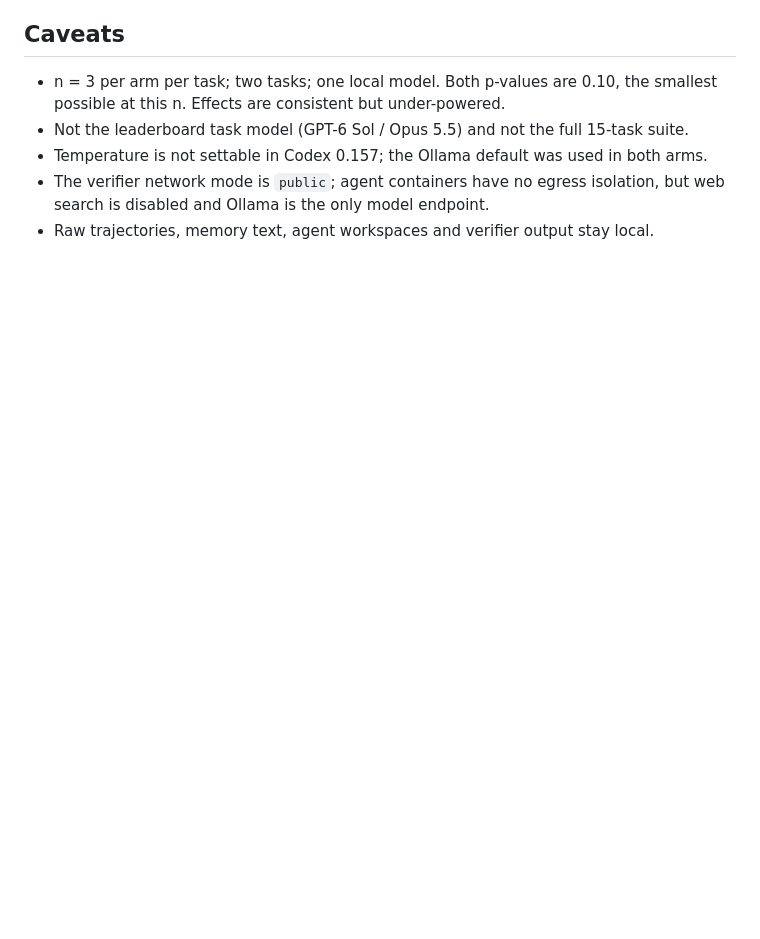
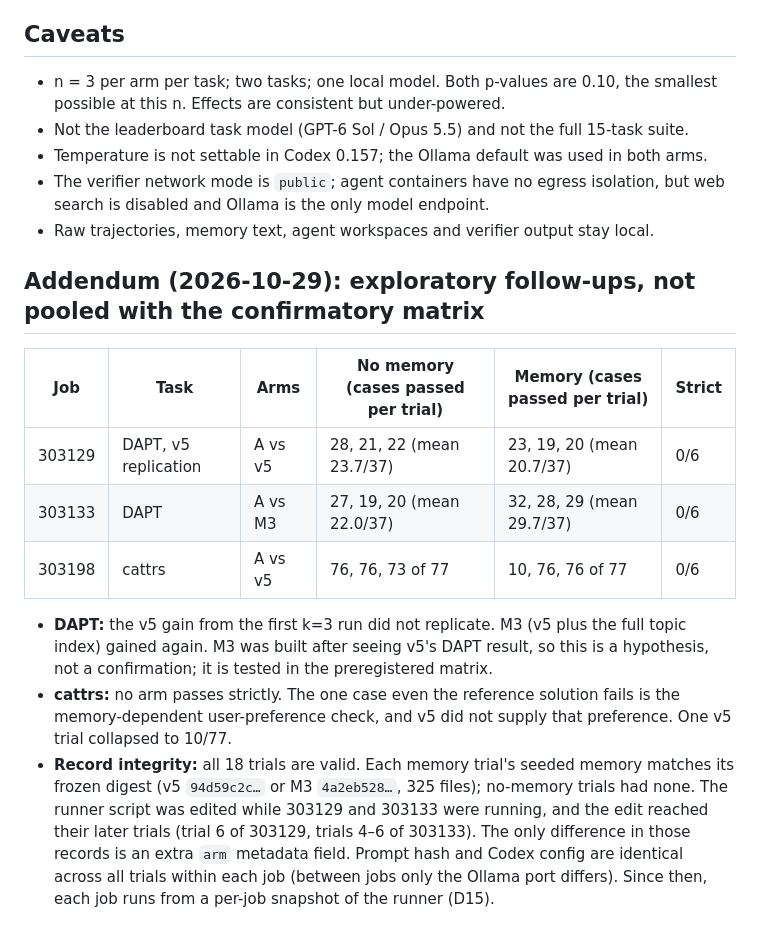
Before and after one commit to Vedant2100/frontiermemory-apptainer-experiment, a Markdown page: results/ab-v5-results.md, the part around the change. Drawn GitHub-style; blank space fills up the shorter version.

Commit message:
Report exploratory DAPT/cattrs follow-ups and record integrity check
Co-Authored-By: Claude Opus 5.5 <noreply@anthropic.com>
Claude-Session: https://claude.ai/code/session_018raCQb7oX6pjUHr2DmVnhm

```diff
--- a/results/ab-v5-results.md
+++ b/results/ab-v5-results.md
@@ -88,3 +88,15 @@ No-memory Word2Vec trials with the local model, on both harnesses: **0/15 strict
 - Temperature is not settable in Codex 0.157; the Ollama default was used in both arms.
 - The verifier network mode is `public`; agent containers have no egress isolation, but web search is disabled and Ollama is the only model endpoint.
 - Raw trajectories, memory text, agent workspaces and verifier output stay local.
+
+## Addendum (2026-10-29): exploratory follow-ups, not pooled with the confirmatory matrix
+
+| Job | Task | Arms | No memory (cases passed per trial) | Memory (cases passed per trial) | Strict |
+|---|---|---|---|---|---|
+| 303129 | DAPT, v5 replication | A vs v5 | 28, 21, 22 (mean 23.7/37) | 23, 19, 20 (mean 20.7/37) | 0/6 |
+| 303133 | DAPT | A vs M3 | 27, 19, 20 (mean 22.0/37) | 32, 28, 29 (mean 29.7/37) | 0/6 |
+| 303198 | cattrs | A vs v5 | 76, 76, 73 of 77 | 10, 76, 76 of 77 | 0/6 |
+
+- **DAPT:** the v5 gain from the first k=3 run did not replicate. M3 (v5 plus the full topic index) gained again. M3 was built after seeing v5's DAPT result, so this is a hypothesis, not a confirmation; it is tested in the preregistered matrix.
+- **cattrs:** no arm passes strictly. The one case even the reference solution fails is the memory-dependent user-preference check, and v5 did not supply that preference. One v5 trial collapsed to 10/77.
+- **Record integrity:** all 18 trials are valid. Each memory trial's seeded memory matches its frozen digest (v5 `94d59c2c…` or M3 `4a2eb528…`, 325 files); no-memory trials had none. The runner script was edited while 303129 and 303133 were running, and the edit reached their later trials (trial 6 of 303129, trials 4–6 of 303133). The only difference in those records is an extra `arm` metadata field. Prompt hash and Codex config are identical across all trials within each job (between jobs only the Ollama port differs). Since then, each job runs from a per-job snapshot of the runner (D15).
```
Also changed, not shown: results/decisions-log-detailed.md (+2 -0 lines).
